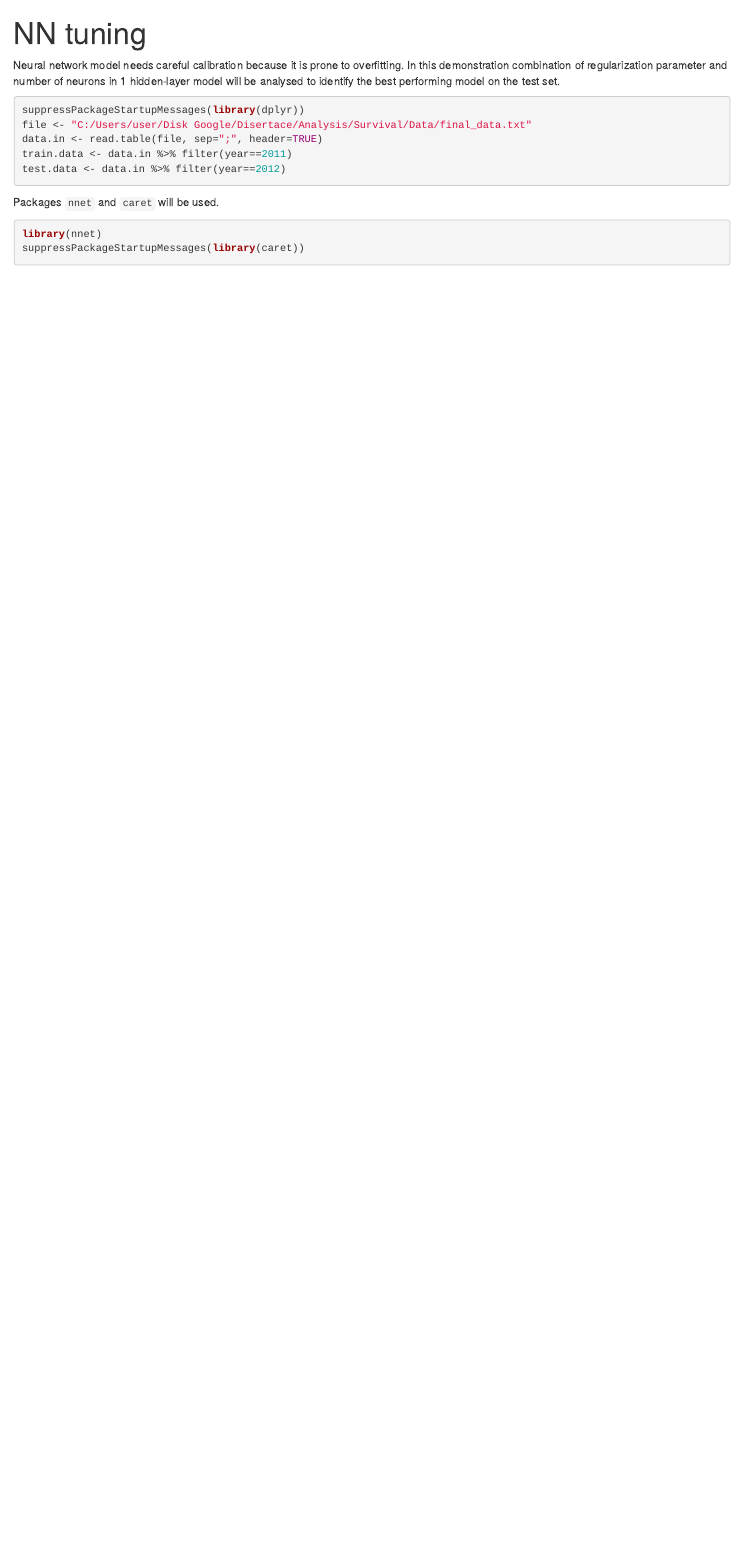
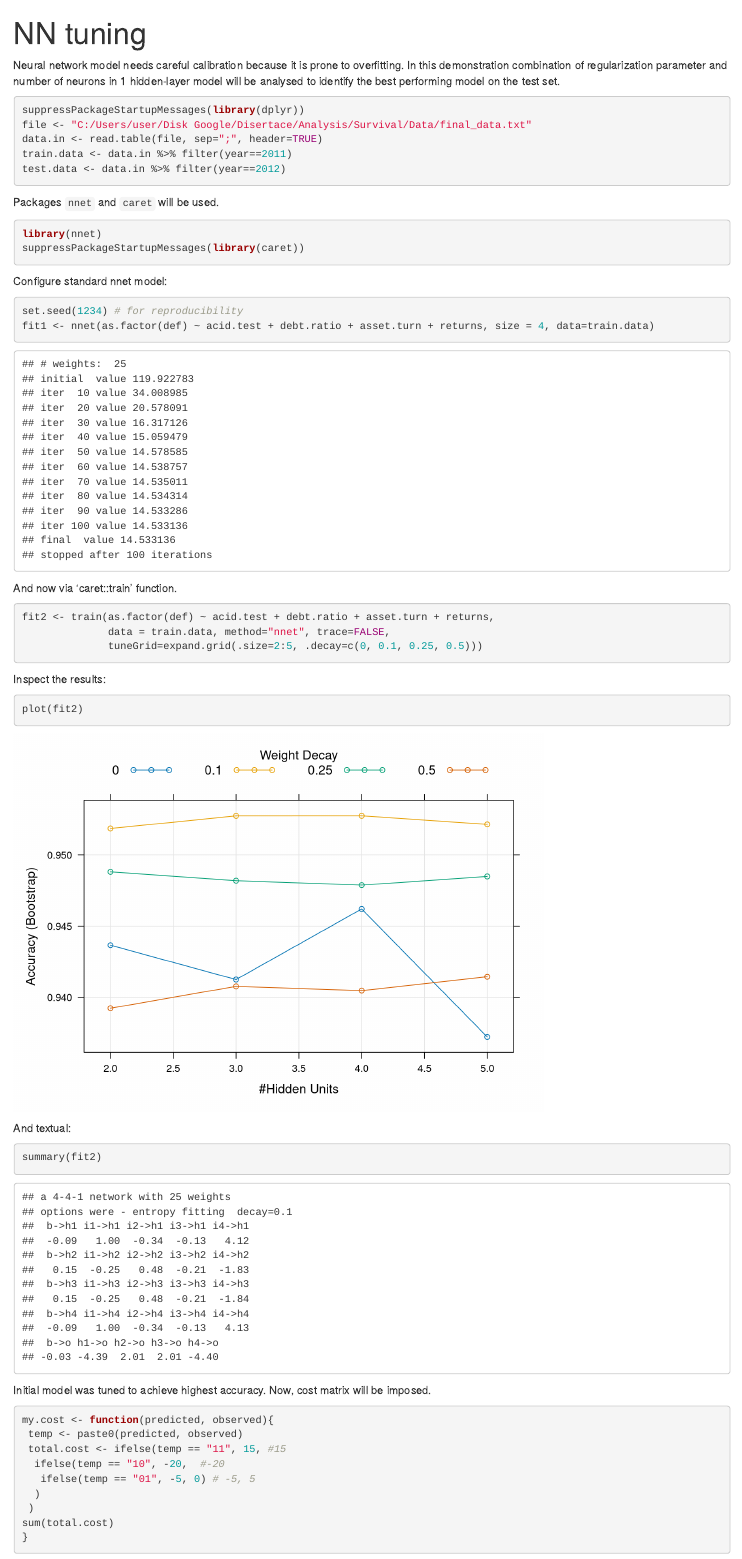
Before and after one commit to luboRprojects/Thesis, an R Markdown document (NeuralNetworks/nn_tune.rmd): the page in a window 1100 px wide, from its top. Rendered offline with R 4.5, knitr and Pandoc, with nearby package versions.

Commit message:
Makes Win adjusments

````diff
--- a/NeuralNetworks/nn_tune.rmd
+++ b/NeuralNetworks/nn_tune.rmd
@@ -18,3 +18,36 @@ Packages `nnet` and `caret` will be used.
 library(nnet)
 suppressPackageStartupMessages(library(caret))
 ```
+Configure standard nnet model:
+```{r, standard}
+set.seed(1234) # for reproducibility
+fit1 <- nnet(as.factor(def) ~ acid.test + debt.ratio + asset.turn + returns, size = 4, data=train.data)
+```
+
+And now via 'caret::train' function.
+```{r, train.fun}
+fit2 <- train(as.factor(def) ~ acid.test + debt.ratio + asset.turn + returns,
+              data = train.data, method="nnet", trace=FALSE,
+              tuneGrid=expand.grid(.size=2:5, .decay=c(0, 0.1, 0.25, 0.5)))
+```
+
+Inspect the results:
+```{r, plot_tune}
+plot(fit2)
+```
+
+And textual:
+```{r, tune_textual}
+summary(fit2)
+```
+
+Initial model was tuned to achieve highest accuracy. Now, cost matrix will be imposed.
+```{r, cost.define}
+my.cost <- function(predicted, observed){
+ temp <- paste0(predicted, observed)
+ total.cost <- ifelse(temp == "11", 15, #15
+  ifelse(temp == "10", -20,  #-20
+   ifelse(temp == "01", -5, 0) # -5, 5
+  )
+ )
+sum(total.cost)
````
Also changed, not shown: NeuralNetworks/nn_tune.rmd (32 more changed lines).
